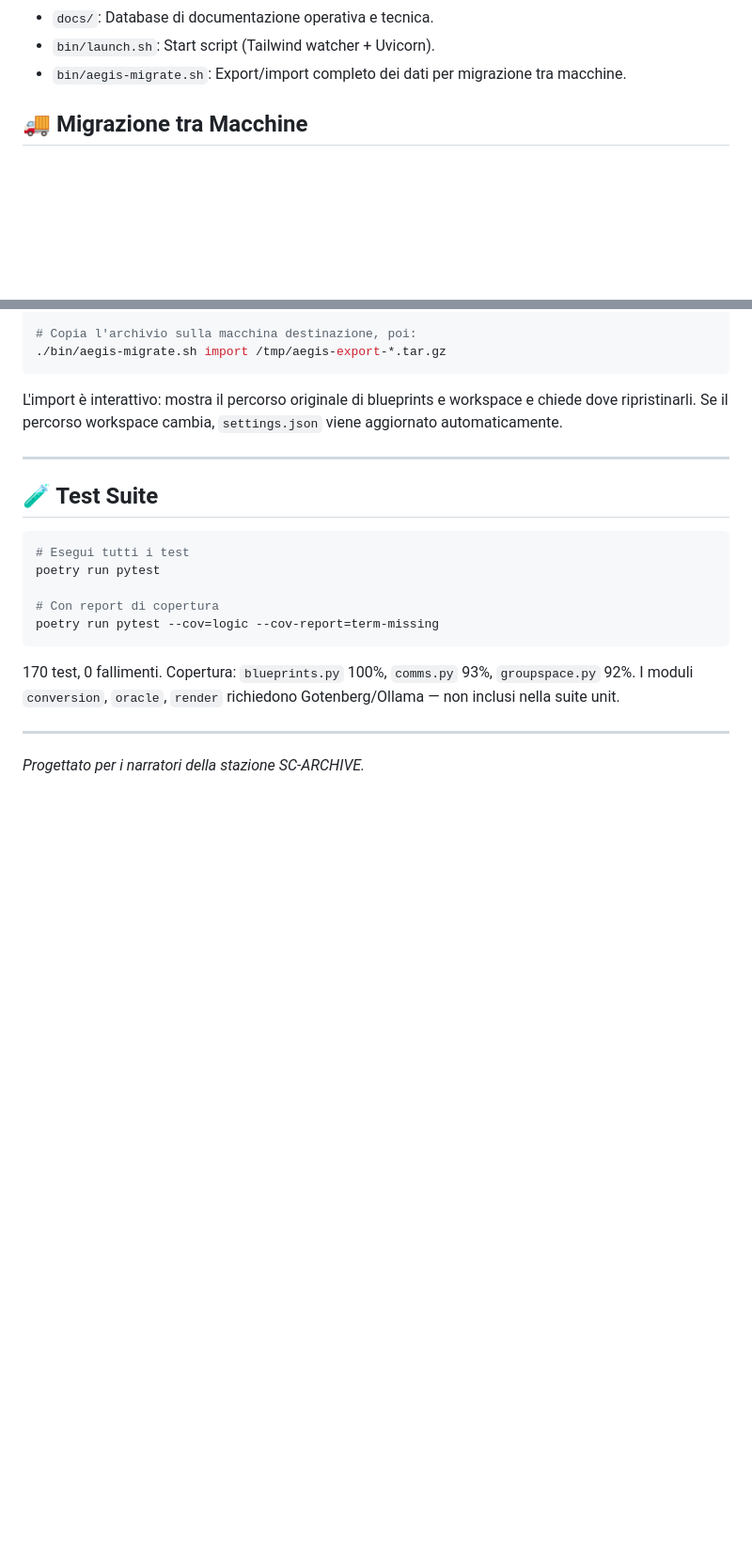
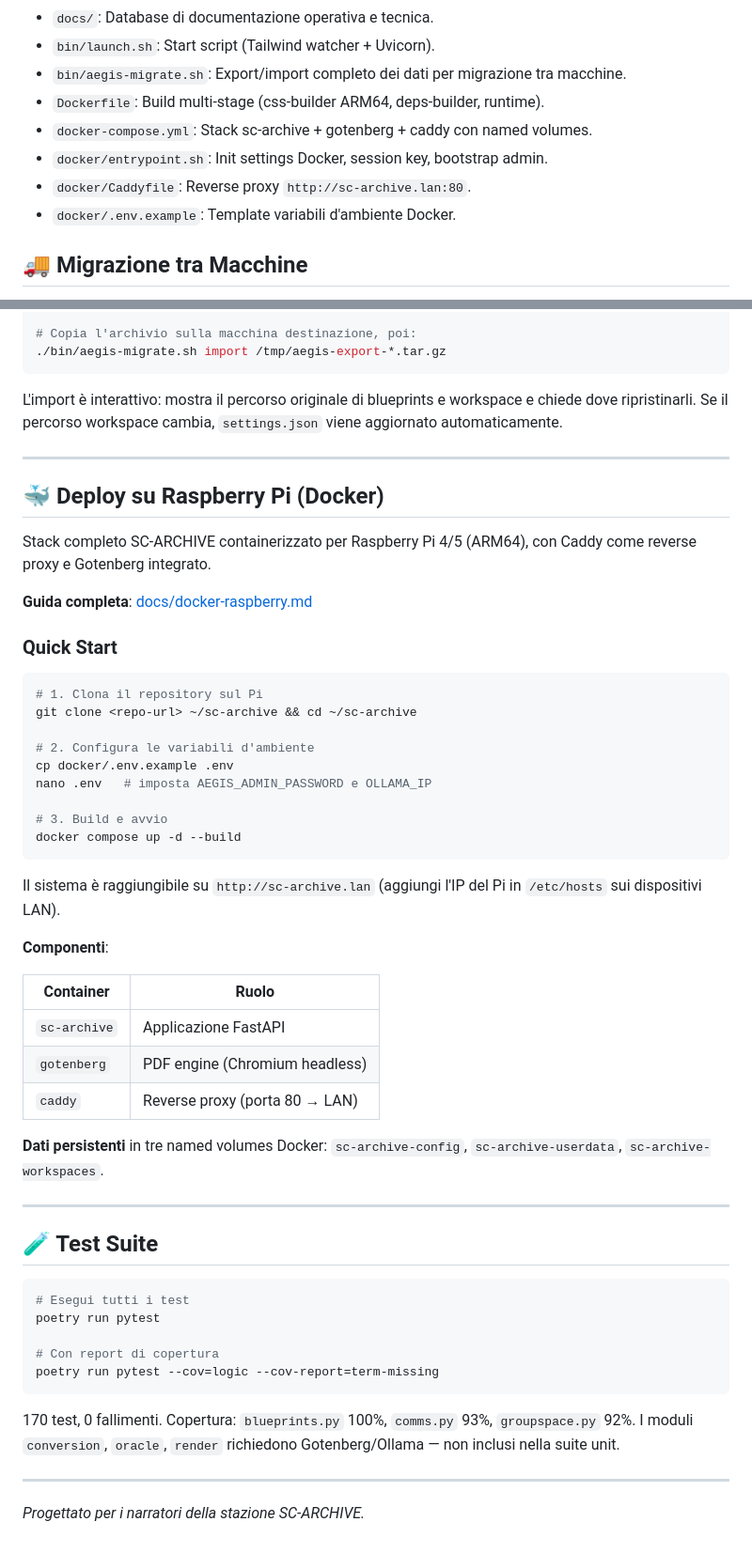
Before and after one commit to wolfmanIII/MD2FastPDF, a Markdown page: README.md, 2 parts joined by grey strips. Shown at 94% size. GitHub-like rendering; blank space fills up the shorter version.

````diff
--- a/README.md
+++ b/README.md
@@ -144,6 +144,11 @@ Per inizializzare la stazione e attivare tutti i watcher (Tailwind & Uvicorn):
 - `docs/`: Database di documentazione operativa e tecnica.
 - `bin/launch.sh`: Start script (Tailwind watcher + Uvicorn).
 - `bin/aegis-migrate.sh`: Export/import completo dei dati per migrazione tra macchine.
+- `Dockerfile`: Build multi-stage (css-builder ARM64, deps-builder, runtime).
+- `docker-compose.yml`: Stack sc-archive + gotenberg + caddy con named volumes.
+- `docker/entrypoint.sh`: Init settings Docker, session key, bootstrap admin.
+- `docker/Caddyfile`: Reverse proxy `http://sc-archive.lan:80`.
+- `docker/.env.example`: Template variabili d'ambiente Docker.
 
 ## 🚚 Migrazione tra Macchine
 
@@ -169,6 +174,40 @@ L'import è interattivo: mostra il percorso originale di blueprints e workspace
 
 ---
 
+## 🐳 Deploy su Raspberry Pi (Docker)
+
+Stack completo SC-ARCHIVE containerizzato per Raspberry Pi 4/5 (ARM64), con Caddy come reverse proxy e Gotenberg integrato.
+
+**Guida completa**: [docs/docker-raspberry.md](docs/docker-raspberry.md)
+
+### Quick Start
+
+```bash
+# 1. Clona il repository sul Pi
+git clone <repo-url> ~/sc-archive && cd ~/sc-archive
+
+# 2. Configura le variabili d'ambiente
+cp docker/.env.example .env
+nano .env   # imposta AEGIS_ADMIN_PASSWORD e OLLAMA_IP
+
+# 3. Build e avvio
+docker compose up -d --build
+```
+
+Il sistema è raggiungibile su `http://sc-archive.lan` (aggiungi l'IP del Pi in `/etc/hosts` sui dispositivi LAN).
+
+**Componenti**:
+
+| Container | Ruolo |
+|-----------|-------|
+| `sc-archive` | Applicazione FastAPI |
+| `gotenberg` | PDF engine (Chromium headless) |
+| `caddy` | Reverse proxy (porta 80 → LAN) |
+
+**Dati persistenti** in tre named volumes Docker: `sc-archive-config`, `sc-archive-userdata`, `sc-archive-workspaces`.
+
+---
+
 ## 🧪 Test Suite
 
 ```bash
````
Also changed, not shown: other parts of README.md (+3 -3 lines), CHANGELOG.md (+17 -0 lines), docs/docker-raspberry.md (+3 -2 lines).
